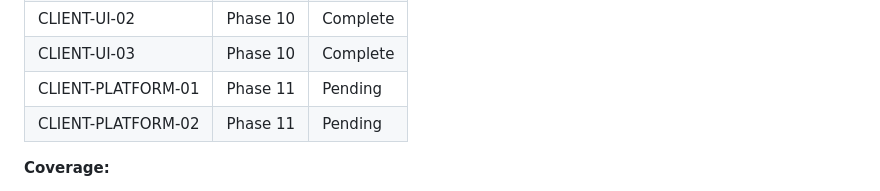
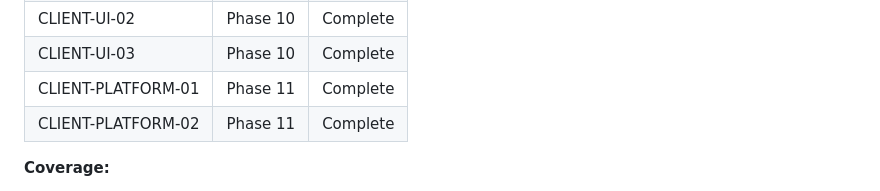
Before and after one commit to alucard1311/ergos-mvp, a Markdown page: .planning/REQUIREMENTS.md, the part around one of its changes. Drawn GitHub-style.

```diff
--- a/.planning/REQUIREMENTS.md
+++ b/.planning/REQUIREMENTS.md
@@ -141,8 +141,8 @@ Which phases cover which requirements. Updated by create-roadmap.
 | CLIENT-UI-01 | Phase 10 | Complete |
 | CLIENT-UI-02 | Phase 10 | Complete |
 | CLIENT-UI-03 | Phase 10 | Complete |
-| CLIENT-PLATFORM-01 | Phase 11 | Pending |
-| CLIENT-PLATFORM-02 | Phase 11 | Pending |
+| CLIENT-PLATFORM-01 | Phase 11 | Complete |
+| CLIENT-PLATFORM-02 | Phase 11 | Complete |
 
 **Coverage:**
 - v1 requirements: 34 total
```
Also changed, not shown: other parts of .planning/REQUIREMENTS.md (+1 -1 lines), .planning/ROADMAP.md (+2 -2 lines), .planning/STATE.md (+11 -10 lines).
